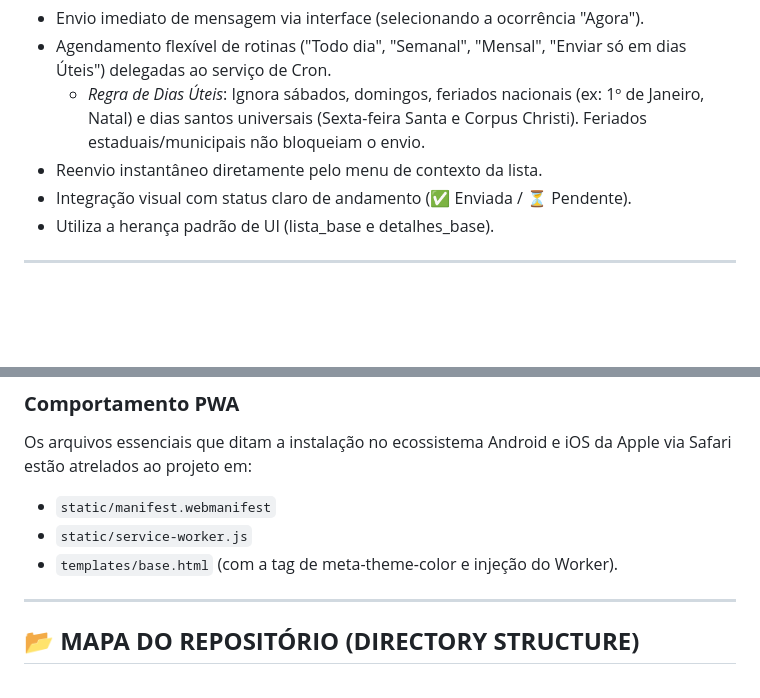
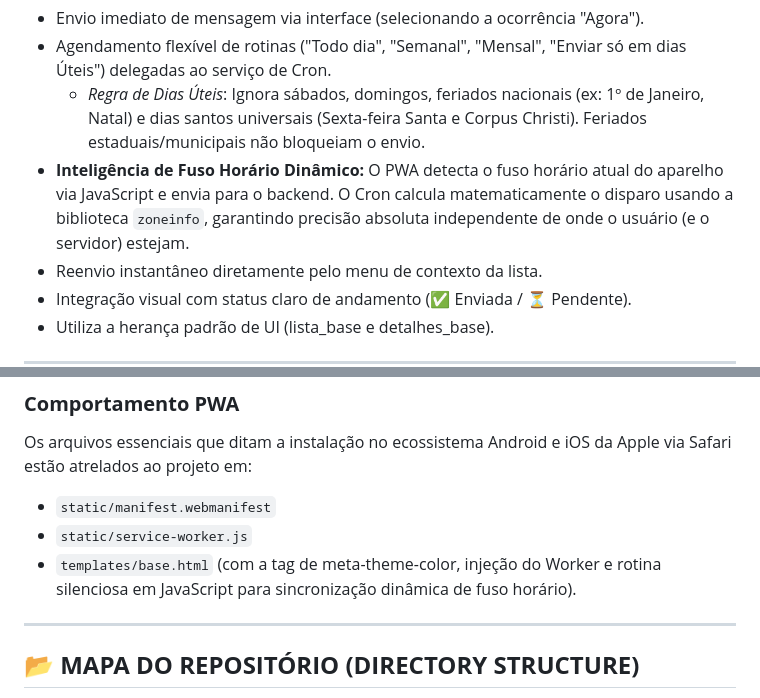
Before and after one commit to valgandolfo/allmedias-, a Markdown page: README.md, 2 parts joined by grey strips. Drawn GitHub-style; blank space fills up the shorter version.

Commit message:
docs: documenta inteligencia de fuso horario dinamico no README

```diff
--- a/README.md
+++ b/README.md
@@ -83,6 +83,7 @@ Sistema de **armazenamento e gestão de mídias pessoais** com funcionalidades d
 - Envio imediato de mensagem via interface (selecionando a ocorrência "Agora").
 - Agendamento flexível de rotinas ("Todo dia", "Semanal", "Mensal", "Enviar só em dias Úteis") delegadas ao serviço de Cron.
   - *Regra de Dias Úteis*: Ignora sábados, domingos, feriados nacionais (ex: 1º de Janeiro, Natal) e dias santos universais (Sexta-feira Santa e Corpus Christi). Feriados estaduais/municipais não bloqueiam o envio.
+- **Inteligência de Fuso Horário Dinâmico:** O PWA detecta o fuso horário atual do aparelho via JavaScript e envia para o backend. O Cron calcula matematicamente o disparo usando a biblioteca `zoneinfo`, garantindo precisão absoluta independente de onde o usuário (e o servidor) estejam.
 - Reenvio instantâneo diretamente pelo menu de contexto da lista.
 - Integração visual com status claro de andamento (✅ Enviada / ⏳ Pendente).
 - Utiliza a herança padrão de UI (lista_base e detalhes_base).
@@ -140,7 +141,7 @@ O sistema de correio utiliza o e-mail **Titan integrado com o Gmail via POP**.
 Os arquivos essenciais que ditam a instalação no ecossistema Android e iOS da Apple via Safari estão atrelados ao projeto em:
 - `static/manifest.webmanifest`
 - `static/service-worker.js`
-- `templates/base.html` (com a tag de meta-theme-color e injeção do Worker).
+- `templates/base.html` (com a tag de meta-theme-color, injeção do Worker e rotina silenciosa em JavaScript para sincronização dinâmica de fuso horário).
 
 ---
 
```
